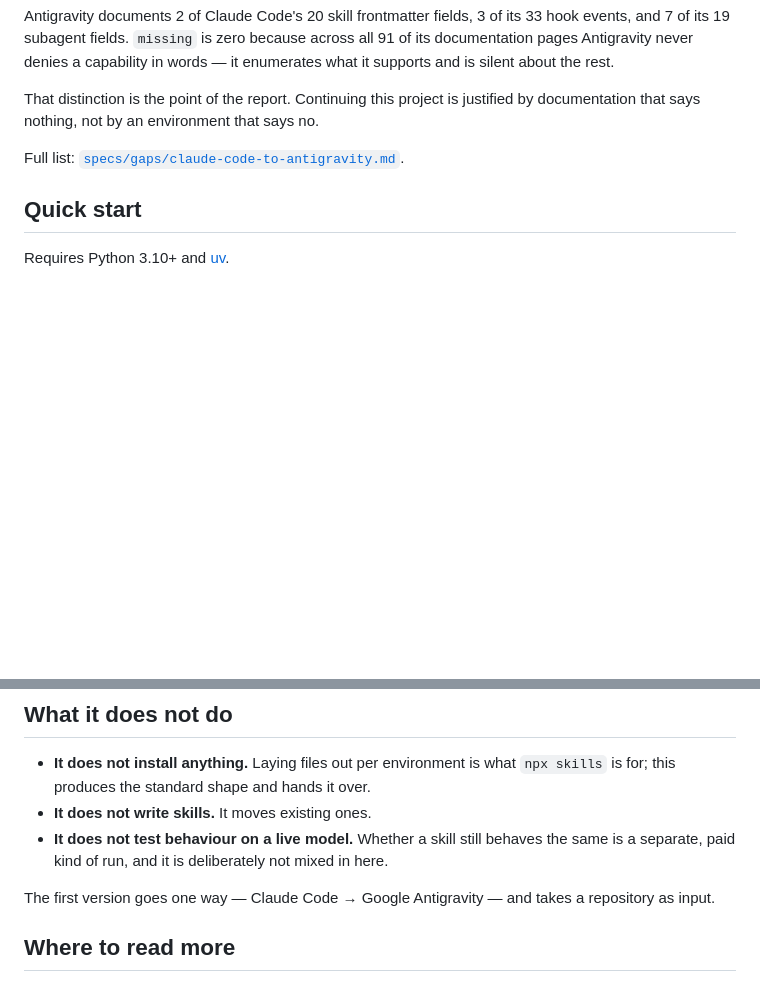
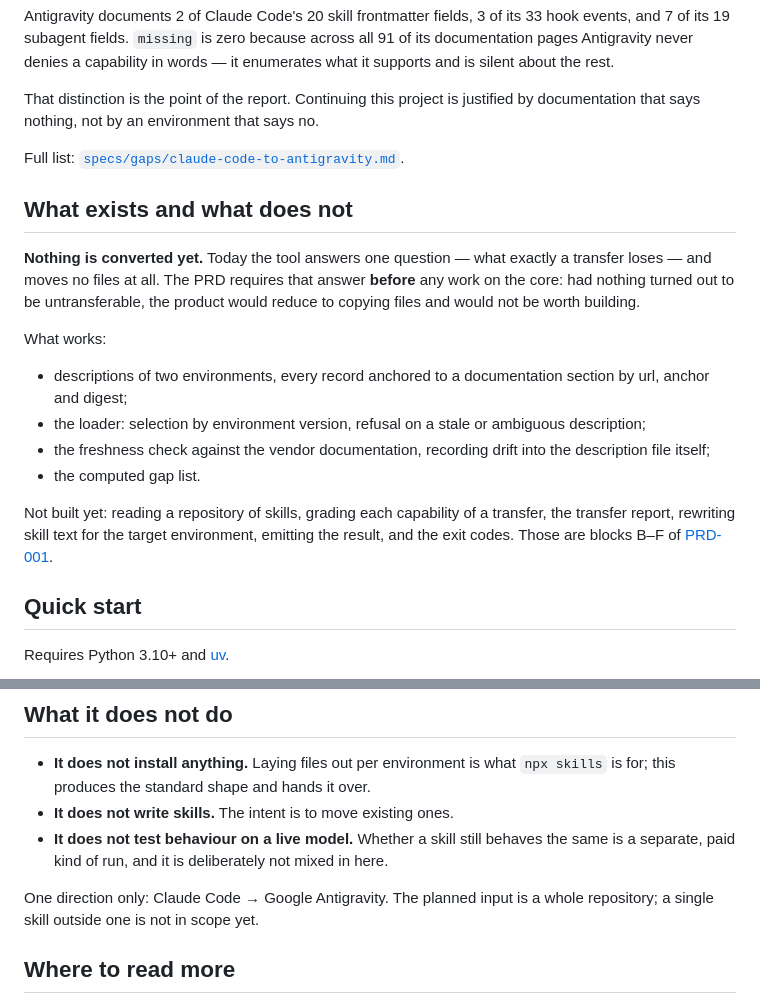
Before and after one commit to prgate/agent-skill-adapter, a Markdown page: README.en.md, 2 parts joined by grey strips. GitHub-like rendering; blank space fills up the shorter version.

```diff
--- a/README.en.md
+++ b/README.en.md
@@ -64,6 +64,28 @@ documentation that says nothing, not by an environment that says no.
 
 Full list: [`specs/gaps/claude-code-to-antigravity.md`](specs/gaps/claude-code-to-antigravity.md).
 
+## What exists and what does not
+
+**Nothing is converted yet.** Today the tool answers one question — what exactly a transfer
+loses — and moves no files at all. The PRD requires that answer **before** any work on the
+core: had nothing turned out to be untransferable, the product would reduce to copying
+files and would not be worth building.
+
+What works:
+
+- descriptions of two environments, every record anchored to a documentation section by
+  url, anchor and digest;
+- the loader: selection by environment version, refusal on a stale or ambiguous
+  description;
+- the freshness check against the vendor documentation, recording drift into the
+  description file itself;
+- the computed gap list.
+
+Not built yet: reading a repository of skills, grading each capability of a transfer, the
+transfer report, rewriting skill text for the target environment, emitting the result, and
+the exit codes. Those are blocks B–F of
+[PRD-001](docs/prd/PRD-001-agent-skill-adapter.md).
+
 ## Quick start
 
 Requires Python 3.10+ and [uv](https://github.com/astral-sh/uv).
@@ -113,12 +135,12 @@ by a CI log.
 
 - **It does not install anything.** Laying files out per environment is what `npx skills`
   is for; this produces the standard shape and hands it over.
-- **It does not write skills.** It moves existing ones.
+- **It does not write skills.** The intent is to move existing ones.
 - **It does not test behaviour on a live model.** Whether a skill still behaves the same is
   a separate, paid kind of run, and it is deliberately not mixed in here.
 
-The first version goes one way — Claude Code → Google Antigravity — and takes a repository
-as input.
+One direction only: Claude Code → Google Antigravity. The planned input is a whole
+repository; a single skill outside one is not in scope yet.
 
 ## Where to read more
 
```
Also changed, not shown: README.md (+22 -3 lines).
